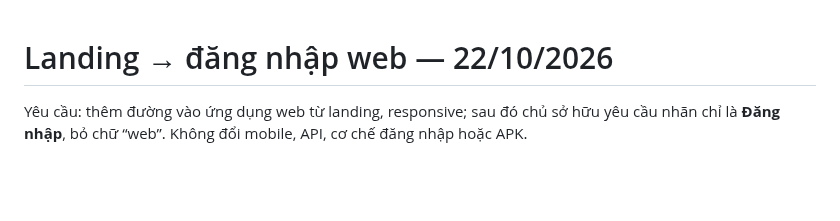
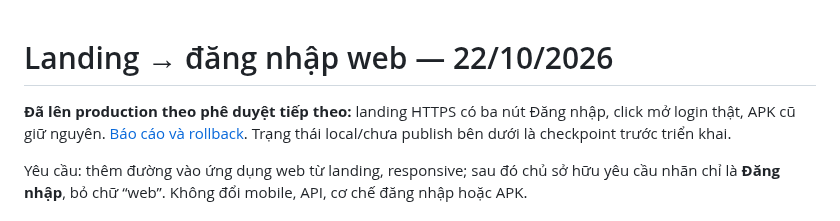
Before and after one commit to SonNPXSE183201/EXE201_PicKet, a Markdown page: docs/migration/LANDING_LOGIN_20261022.md, the part around the change. Rendered like a GitHub page; blank space fills up the shorter version.

Commit message:
docs(landing): record live login rollout

```diff
--- a/docs/migration/LANDING_LOGIN_20261022.md
+++ b/docs/migration/LANDING_LOGIN_20261022.md
@@ -1,4 +1,6 @@
 # Landing → đăng nhập web — 22/10/2026
+
+**Đã lên production theo phê duyệt tiếp theo:** landing HTTPS có ba nút Đăng nhập, click mở login thật, APK cũ giữ nguyên. [Báo cáo và rollback](WEB_PRODUCTION_20261022.md). Trạng thái local/chưa publish bên dưới là checkpoint trước triển khai.
 
 Yêu cầu: thêm đường vào ứng dụng web từ landing, responsive; sau đó chủ sở hữu yêu cầu nhãn chỉ là **Đăng nhập**, bỏ chữ “web”. Không đổi mobile, API, cơ chế đăng nhập hoặc APK.
 
```
